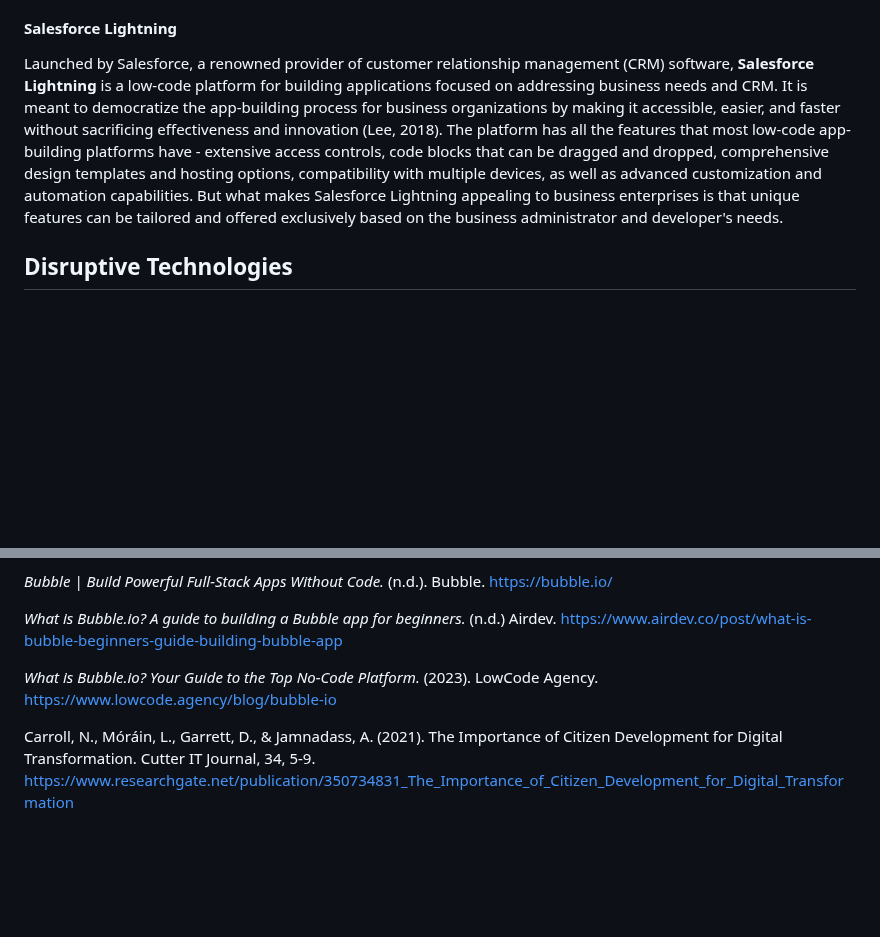
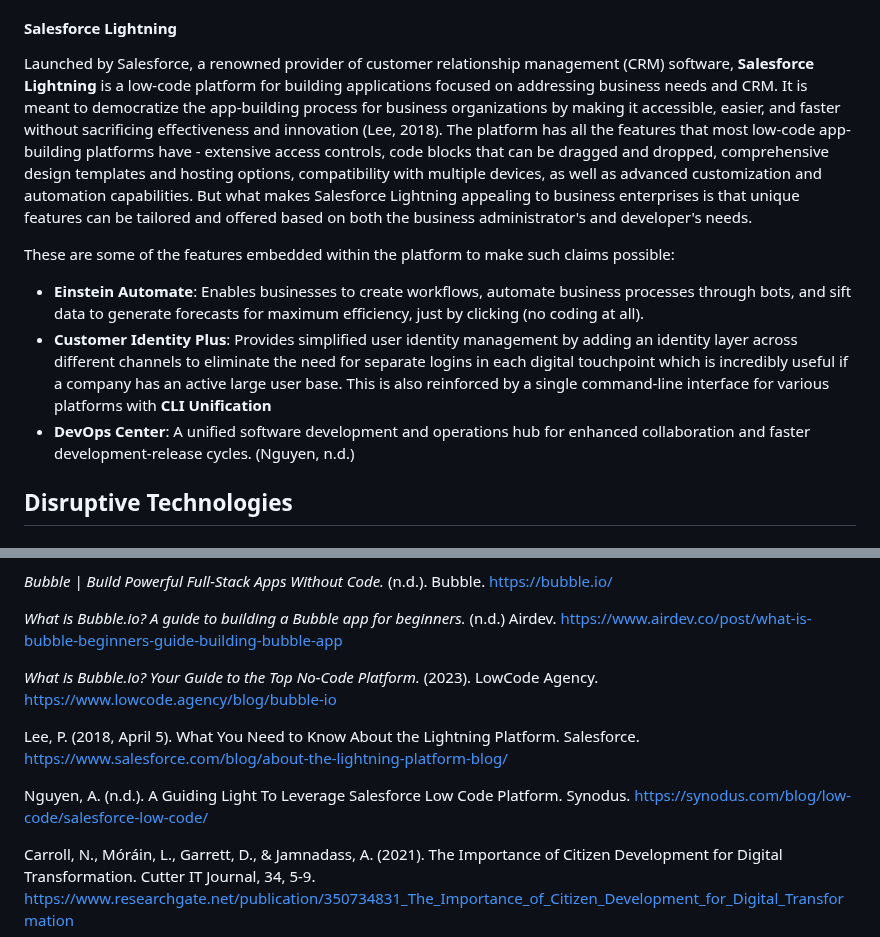
Before and after one commit to ibportugal/mms142-groupk-2023.github.io, a Markdown page: README.md, 2 parts joined by grey strips. GitHub-like rendering; blank space fills up the shorter version.

Commit message:
Update README.md
example2 features

```diff
--- a/README.md
+++ b/README.md
@@ -86,7 +86,12 @@ Vendor lock-in refers to a situation where a customer becomes dependent on the v
   With 3.3 million apps built on Bubble, this no-code development platform has successfully helped many creators, founders, and business owners to build and deploy innovative apps without requiring proper programming expertise.
 
   #### Salesforce Lightning
-  Launched by Salesforce, a renowned provider of customer relationship management (CRM) software, **Salesforce Lightning** is a low-code platform for building applications focused on addressing business needs and CRM. It is meant to democratize the app-building process for business organizations by making it accessible, easier, and faster without sacrificing effectiveness and innovation (Lee, 2018). The platform has all the features that most low-code app-building platforms have - extensive access controls, code blocks that can be dragged and dropped, comprehensive design templates and hosting options, compatibility with multiple devices, as well as advanced customization and automation capabilities. But what makes Salesforce Lightning appealing to business enterprises is that unique features can be tailored and offered exclusively based on the business administrator and developer's needs.
+  Launched by Salesforce, a renowned provider of customer relationship management (CRM) software, **Salesforce Lightning** is a low-code platform for building applications focused on addressing business needs and CRM. It is meant to democratize the app-building process for business organizations by making it accessible, easier, and faster without sacrificing effectiveness and innovation (Lee, 2018). The platform has all the features that most low-code app-building platforms have - extensive access controls, code blocks that can be dragged and dropped, comprehensive design templates and hosting options, compatibility with multiple devices, as well as advanced customization and automation capabilities. But what makes Salesforce Lightning appealing to business enterprises is that unique features can be tailored and offered based on both the business administrator's and developer's needs.
+
+These are some of the features embedded within the platform to make such claims possible:
+- **Einstein Automate**: Enables businesses to create workflows, automate business processes through bots, and sift data to generate forecasts for maximum efficiency, just by clicking (no coding at all).
+- **Customer Identity Plus**: Provides simplified user identity management by adding an identity layer across different channels to eliminate the need for separate logins in each digital touchpoint which is incredibly useful if a company has an active large user base. This is also reinforced by a single command-line interface for various platforms with **CLI Unification**
+- **DevOps Center**: A unified software development and operations hub for enhanced collaboration and faster development-release cycles. (Nguyen, n.d.)
 
 ## Disruptive Technologies
 
@@ -160,6 +165,10 @@ _What is Bubble.io? A guide to building a Bubble app for beginners._ (n.d.) Aird
 
 _What is Bubble.io? Your Guide to the Top No-Code Platform._ (2023). LowCode Agency. https://www.lowcode.agency/blog/bubble-io
 
+Lee, P. (2018, April 5). What You Need to Know About the Lightning Platform. Salesforce. https://www.salesforce.com/blog/about-the-lightning-platform-blog/
+
+Nguyen, A. (n.d.). A Guiding Light To Leverage Salesforce Low Code Platform. Synodus. https://synodus.com/blog/low-code/salesforce-low-code/
+
 Carroll, N., Móráin, L., Garrett, D., & Jamnadass, A. (2021). The Importance of Citizen Development for Digital Transformation. Cutter IT Journal, 34, 5-9.
 https://www.researchgate.net/publication/350734831_The_Importance_of_Citizen_Development_for_Digital_Transformation
 
```
